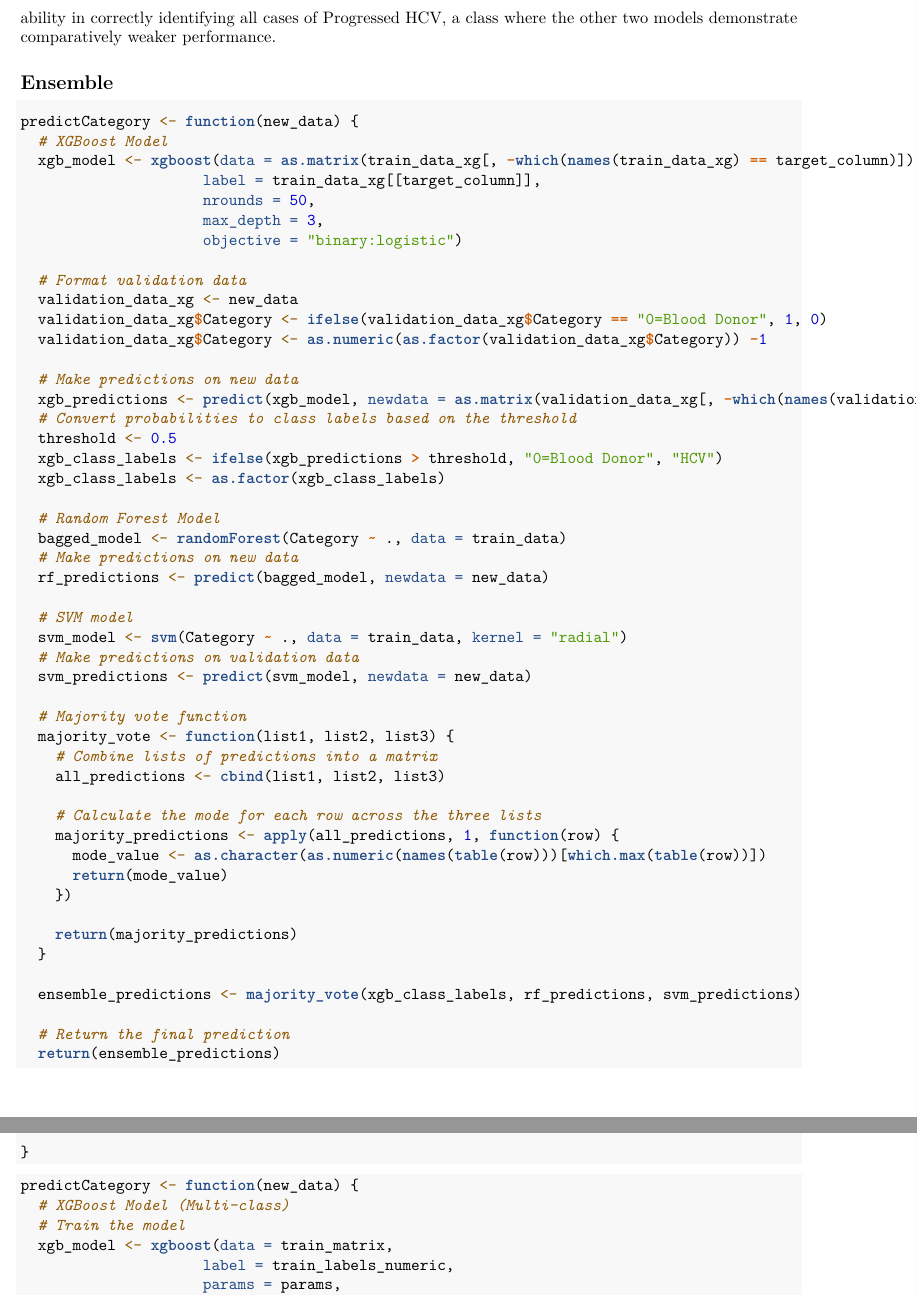
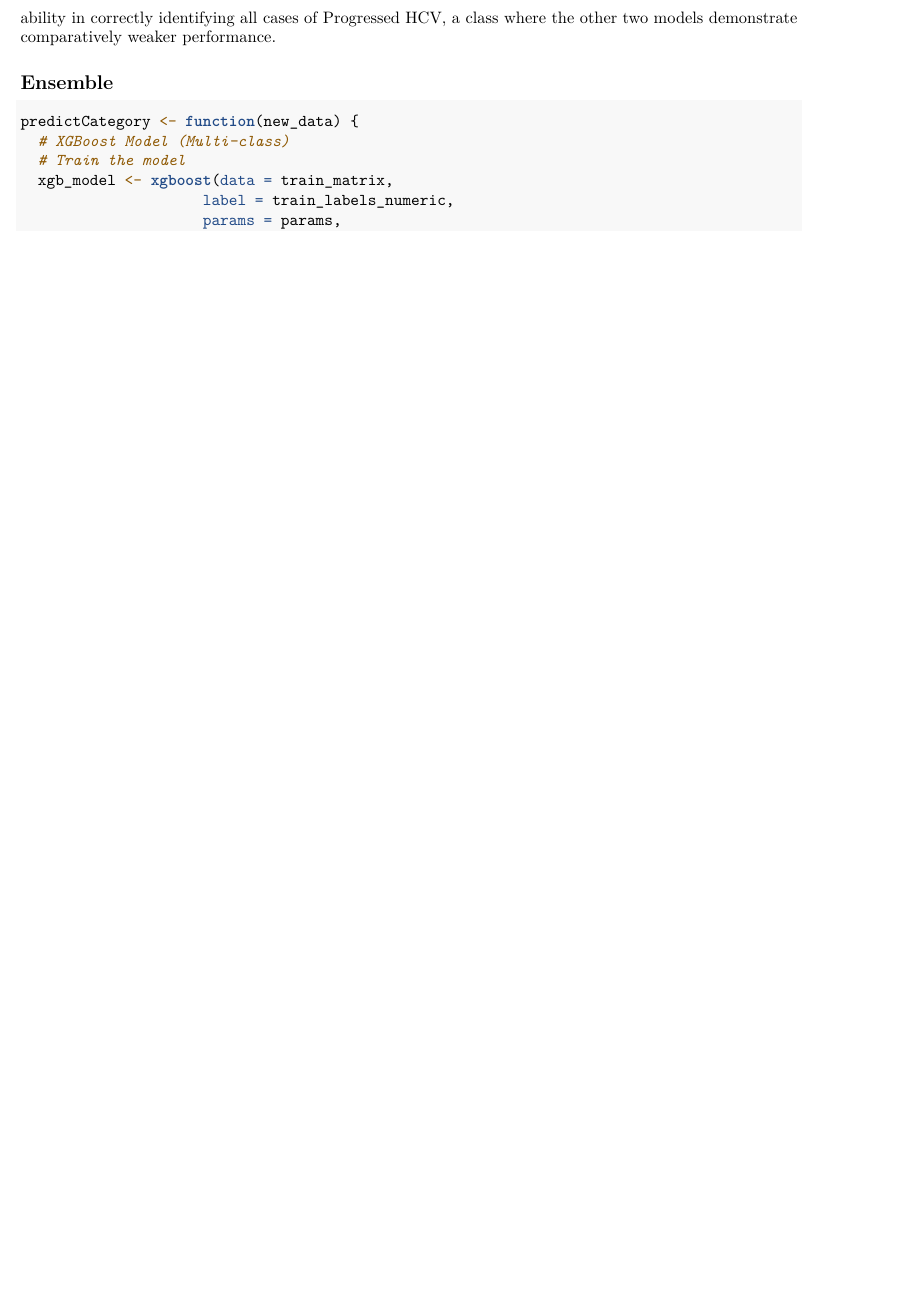
Before and after one commit to sbalgobin94/HCV-ML-Project, an R Markdown document (hcv_multiclass.Rmd): two parts of pages 17 and 18 of 20 before the commit and part of page 17 of 19 after it, the two joined at a grey line, cut so that both start at the same text, the shorter picture padded with empty space. Rendered offline with R 4.5, knitr and Pandoc, then LaTeX, with nearby package versions; some code elsewhere in the file could not run offline.

Commit message:
removed redundant code

````diff
--- a/hcv_multiclass.Rmd
+++ b/hcv_multiclass.Rmd
@@ -527,59 +527,6 @@ In comparing the performance of the XGBoost, RandomForest, and SVM models across
 
 ## Ensemble
 
-```{r ensemble}
-predictCategory <- function(new_data) {
-  # XGBoost Model
-  xgb_model <- xgboost(data = as.matrix(train_data_xg[, -which(names(train_data_xg) == target_column)]),
-                     label = train_data_xg[[target_column]],
-                     nrounds = 50,
-                     max_depth = 3,
-                     objective = "binary:logistic")
-
-  # Format validation data
-  validation_data_xg <- new_data
-  validation_data_xg$Category <- ifelse(validation_data_xg$Category == "0=Blood Donor", 1, 0)
-  validation_data_xg$Category <- as.numeric(as.factor(validation_data_xg$Category)) -1
-
-  # Make predictions on new data
-  xgb_predictions <- predict(xgb_model, newdata = as.matrix(validation_data_xg[, -which(names(validation_data_xg) == target_column)]))
-  # Convert probabilities to class labels based on the threshold
-  threshold <- 0.5
-  xgb_class_labels <- ifelse(xgb_predictions > threshold, "0=Blood Donor", "HCV")
-  xgb_class_labels <- as.factor(xgb_class_labels)
-
-  # Random Forest Model
-  bagged_model <- randomForest(Category ~ ., data = train_data)
-  # Make predictions on new data
-  rf_predictions <- predict(bagged_model, newdata = new_data)
-
-  # SVM model
-  svm_model <- svm(Category ~ ., data = train_data, kernel = "radial")
-  # Make predictions on validation data
-  svm_predictions <- predict(svm_model, newdata = new_data)
-
-  # Majority vote function
-  majority_vote <- function(list1, list2, list3) {
-    # Combine lists of predictions into a matrix
-    all_predictions <- cbind(list1, list2, list3)
-
-    # Calculate the mode for each row across the three lists
-    majority_predictions <- apply(all_predictions, 1, function(row) {
-      mode_value <- as.character(as.numeric(names(table(row)))[which.max(table(row))])
-      return(mode_value)
-    })
-
-    return(majority_predictions)
-  }
-
-  ensemble_predictions <- majority_vote(xgb_class_labels, rf_predictions, svm_predictions)
-
-  # Return the final prediction
-  return(ensemble_predictions)
-
-}
-```
-
 ```{r}
 predictCategory <- function(new_data) {
   # XGBoost Model (Multi-class)
````
Also changed, not shown: hcv_multiclass.Rmd (2 more changed lines).
